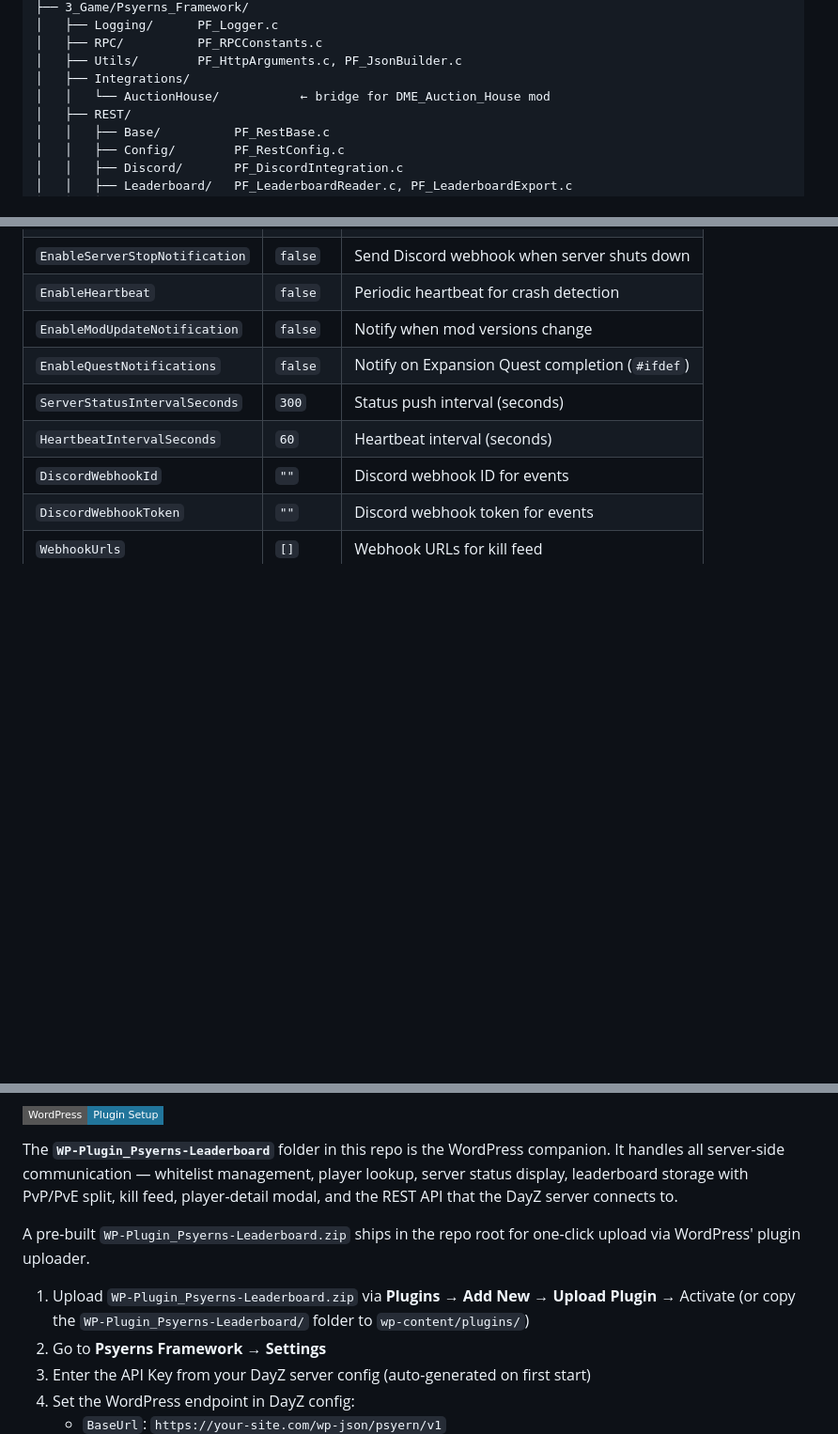
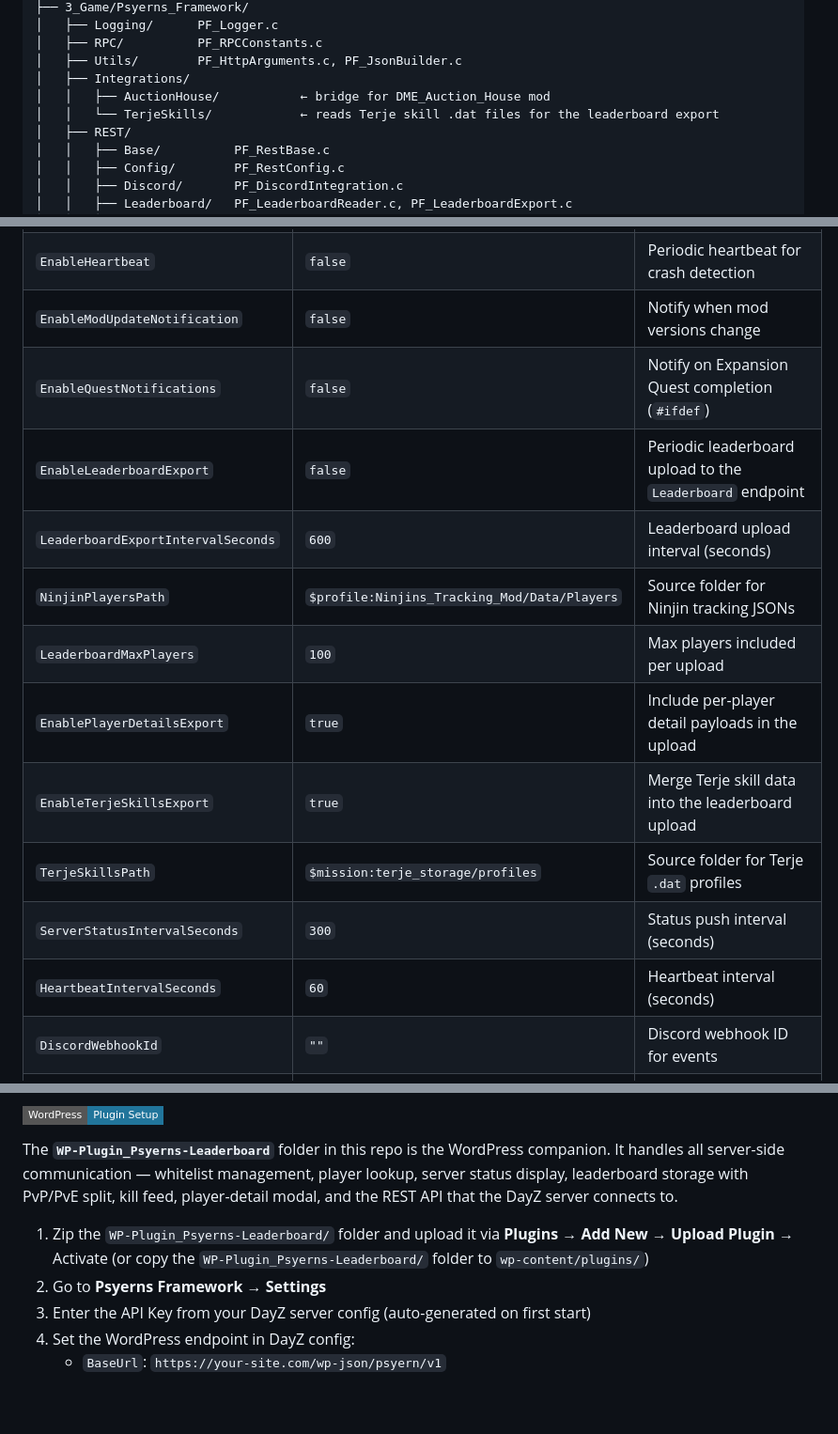
Before and after one commit to Psyern/Psyerns-Framework, a Markdown page: README.md, 3 parts joined by grey strips. Shown at 94% size. GitHub-like rendering; badges without logos; blank space fills up the shorter version.

```diff
--- a/README.md
+++ b/README.md
@@ -159,7 +162,8 @@ scripts/
 │   ├── RPC/          PF_RPCConstants.c
 │   ├── Utils/        PF_HttpArguments.c, PF_JsonBuilder.c
 │   ├── Integrations/
-│   │   └── AuctionHouse/           ← bridge for DME_Auction_House mod
+│   │   ├── AuctionHouse/           ← bridge for DME_Auction_House mod
+│   │   └── TerjeSkills/            ← reads Terje skill .dat files for the leaderboard export
 │   ├── REST/
 │   │   ├── Base/          PF_RestBase.c
 │   │   ├── Config/        PF_RestConfig.c
@@ -314,6 +347,13 @@ Two endpoints are configured by default. Add more entries to the `Endpoints` arr
 | `EnableHeartbeat` | `false` | Periodic heartbeat for crash detection |
 | `EnableModUpdateNotification` | `false` | Notify when mod versions change |
 | `EnableQuestNotifications` | `false` | Notify on Expansion Quest completion (`#ifdef`) |
+| `EnableLeaderboardExport` | `false` | Periodic leaderboard upload to the `Leaderboard` endpoint |
+| `LeaderboardExportIntervalSeconds` | `600` | Leaderboard upload interval (seconds) |
+| `NinjinPlayersPath` | `$profile:Ninjins_Tracking_Mod/Data/Players` | Source folder for Ninjin tracking JSONs |
+| `LeaderboardMaxPlayers` | `100` | Max players included per upload |
+| `EnablePlayerDetailsExport` | `true` | Include per-player detail payloads in the upload |
+| `EnableTerjeSkillsExport` | `true` | Merge Terje skill data into the leaderboard upload |
+| `TerjeSkillsPath` | `$mission:terje_storage/profiles` | Source folder for Terje `.dat` profiles |
 | `ServerStatusIntervalSeconds` | `300` | Status push interval (seconds) |
 | `HeartbeatIntervalSeconds` | `60` | Heartbeat interval (seconds) |
 | `DiscordWebhookId` | `""` | Discord webhook ID for events |
@@ -439,9 +479,7 @@ The framework logs to both server RPT and a dedicated log file:
 
 The **`WP-Plugin_Psyerns-Leaderboard`** folder in this repo is the WordPress companion. It handles all server-side communication — whitelist management, player lookup, server status display, leaderboard storage with PvP/PvE split, kill feed, player-detail modal, and the REST API that the DayZ server connects to.
 
-A pre-built `WP-Plugin_Psyerns-Leaderboard.zip` ships in the repo root for one-click upload via WordPress' plugin uploader.
-
-1. Upload `WP-Plugin_Psyerns-Leaderboard.zip` via **Plugins → Add New → Upload Plugin** → Activate
+1. Zip the `WP-Plugin_Psyerns-Leaderboard/` folder and upload it via **Plugins → Add New → Upload Plugin** → Activate
    (or copy the `WP-Plugin_Psyerns-Leaderboard/` folder to `wp-content/plugins/`)
 2. Go to **Psyerns Framework → Settings**
 3. Enter the API Key from your DayZ server config (auto-generated on first start)
```
Also changed, not shown: other parts of README.md (+41 -9 lines).
